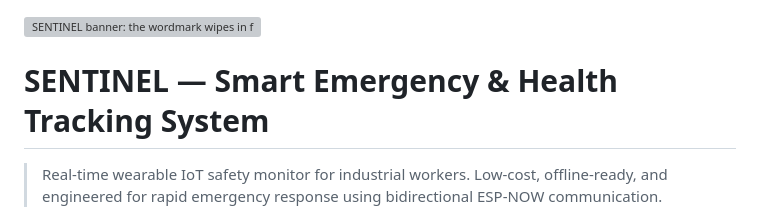
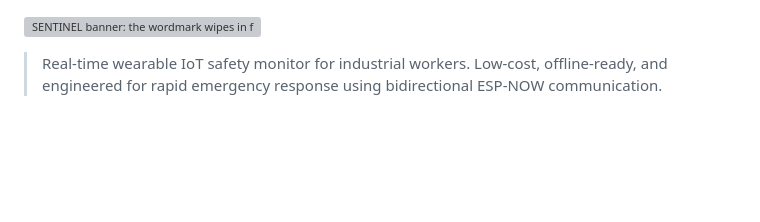
Before and after one commit to asifahamed-ece/sentinel, a Markdown page: README.md, the part around the change. Rendered like a GitHub page; blank space fills up the shorter version; grey boxes are pictures that could not be loaded.

Commit message:
Remove project title from README
Removed the project title from the README.

```diff
--- a/README.md
+++ b/README.md
@@ -1,6 +1,4 @@
 ![SENTINEL banner: the wordmark wipes in from left to right over a heartbeat trace that pulses once every three seconds, above the subtitle "Real-time Worker Safety and Health Monitor" and a slowly pulsing green status dot.](images/banner.svg)
-
-# SENTINEL — Smart Emergency & Health Tracking System
 
 > Real-time wearable IoT safety monitor for industrial workers. Low-cost, offline-ready, and engineered for rapid emergency response using bidirectional ESP-NOW communication.
 
```
